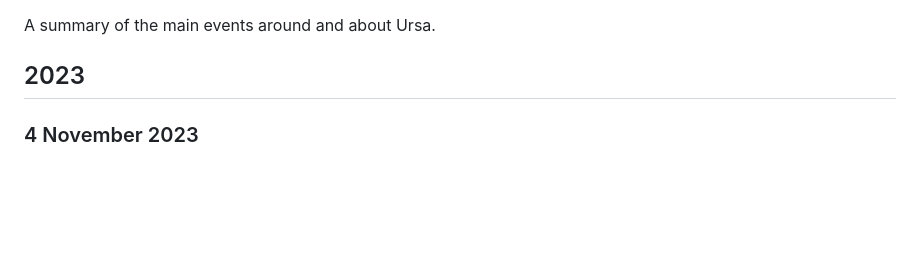
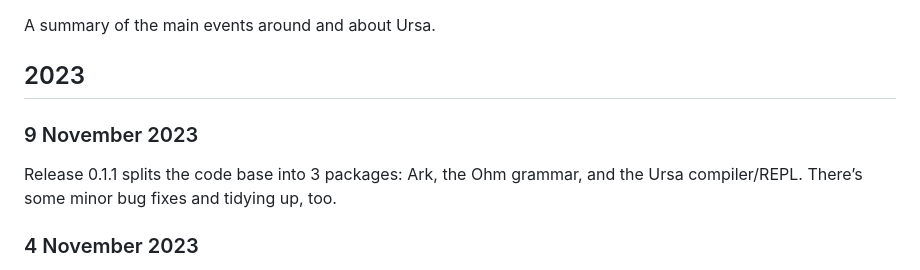
Before and after one commit to ursalang/ursalang.github.io, a Markdown page: pages/news.md, the part around one of its changes. GitHub-like rendering; blank space fills up the shorter version.

Commit message:
Add News for 0.1.1

```diff
--- a/pages/news.md
+++ b/pages/news.md
@@ -3,6 +3,10 @@
 A summary of the main events around and about Ursa.
 
 ## 2023
+
+### 9 November 2023
+
+Release 0.1.1 splits the code base into 3 packages: Ark, the Ohm grammar, and the Ursa compiler/REPL. There’s some minor bug fixes and tidying up, too.
 
 ### 4 November 2023
 
```
Also changed, not shown: other parts of pages/news.md (+3 -2 lines).
